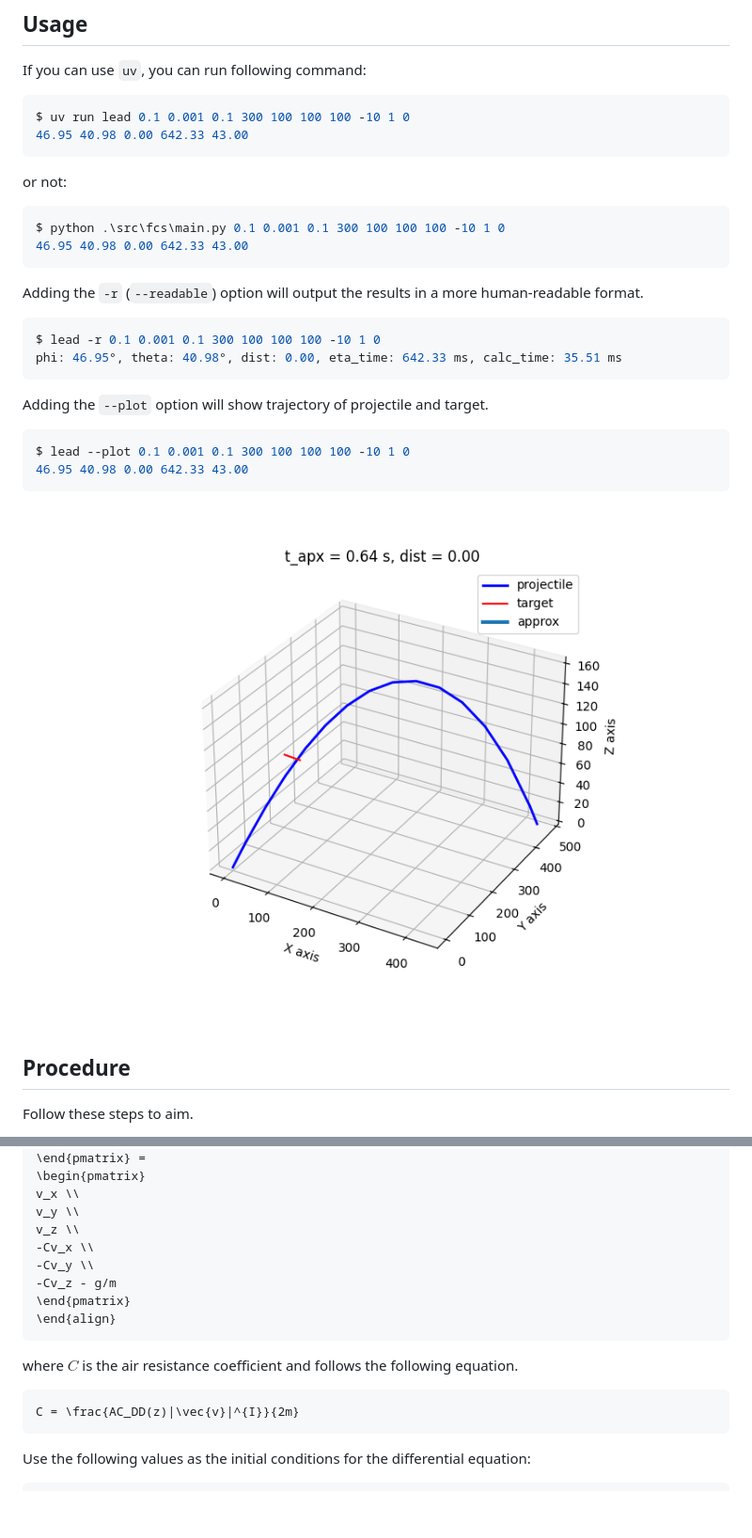
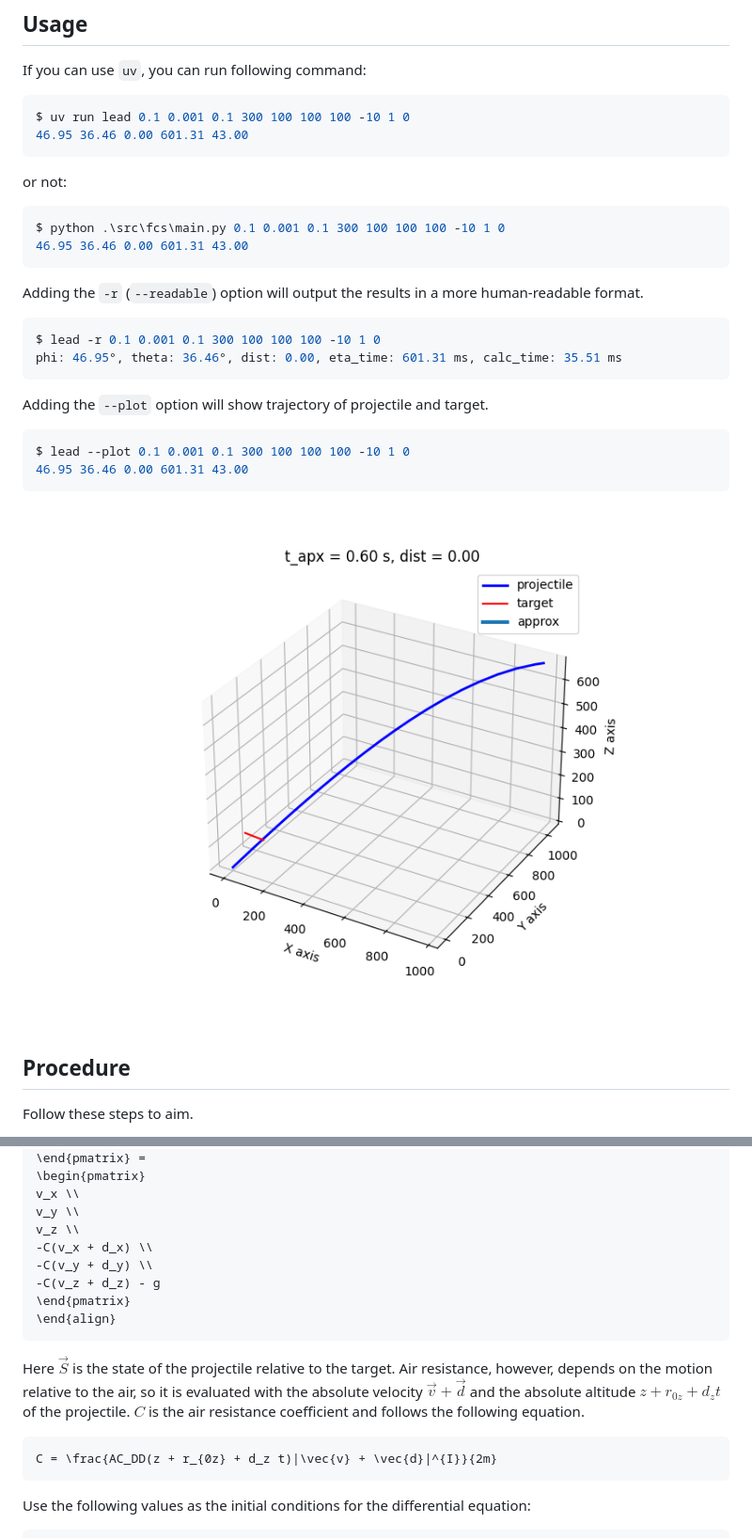
Before and after one commit to atsuhiron/fcs, a Markdown page: README.md, 2 parts joined by grey strips. Shown at 94% size. GitHub-like rendering; pictures changed too: images/trajectory_3d.png; blank space fills up the shorter version.

Commit message:
Fix gravity and air drag in the trajectory ODE
The state equation is written in the target-relative frame, and three
terms were wrong as a result:

- Gravity was g / m, so the fall rate scaled with the projectile mass.
  It is now g.
- Drag used the velocity relative to the target. It now uses the
  projectile's absolute velocity, so the projectile's path no longer
  changes when only the target velocity changes.
- Air density used the altitude relative to the target. It now uses the
  projectile's absolute altitude.

create_state_eq takes the InitCond to convert the state back.

Update the README equations and example output to match, and regenerate
images/trajectory_3d.png. The README example now gives
"46.95 36.46 0.00 601.31" instead of "46.95 40.98 0.00 642.33".

Co-Authored-By: Claude Fable 5.2 <noreply@anthropic.com>

````diff
--- a/README.md
+++ b/README.md
@@ -46,22 +46,22 @@ $ uv sync
 If you can use `uv`, you can run following command:
 ```shell
 $ uv run lead 0.1 0.001 0.1 300 100 100 100 -10 1 0
-46.95 40.98 0.00 642.33 43.00
+46.95 36.46 0.00 601.31 43.00
 ```
 or not:
 ```shell
 $ python .\src\fcs\main.py 0.1 0.001 0.1 300 100 100 100 -10 1 0
-46.95 40.98 0.00 642.33 43.00
+46.95 36.46 0.00 601.31 43.00
 ```
 Adding the `-r` (`--readable`) option will output the results in a more human-readable format.
 ```shell
 $ lead -r 0.1 0.001 0.1 300 100 100 100 -10 1 0
-phi: 46.95°, theta: 40.98°, dist: 0.00, eta_time: 642.33 ms, calc_time: 35.51 ms
+phi: 46.95°, theta: 36.46°, dist: 0.00, eta_time: 601.31 ms, calc_time: 35.51 ms
 ```
 Adding the `--plot` option will show trajectory of projectile and target.
 ```shell
 $ lead --plot 0.1 0.001 0.1 300 100 100 100 -10 1 0
-46.95 40.98 0.00 642.33 43.00
+46.95 36.46 0.00 601.31 43.00
 ```
 ![calculated_trajectory](images/trajectory_3d.png)
 
@@ -105,15 +105,15 @@ v_z
 v_x \\
 v_y \\
 v_z \\
--Cv_x \\
--Cv_y \\
--Cv_z - g/m
+-C(v_x + d_x) \\
+-C(v_y + d_y) \\
+-C(v_z + d_z) - g
 \end{pmatrix}
 \end{align}
 ```
-where $C$ is the air resistance coefficient and follows the following equation.
+Here $\vec{S}$ is the state of the projectile relative to the target. Air resistance, however, depends on the motion relative to the air, so it is evaluated with the absolute velocity $\vec{v} + \vec{d}$ and the absolute altitude $z + r_{0z} + d_z t$ of the projectile. $C$ is the air resistance coefficient and follows the following equation.
 ```math
-C = \frac{AC_DD(z)|\vec{v}|^{I}}{2m}
+C = \frac{AC_DD(z + r_{0z} + d_z t)|\vec{v} + \vec{d}|^{I}}{2m}
 ```
 Use the following values as the initial conditions for the differential equation:
 ```math
````
Also changed, not shown: 1 other file.
